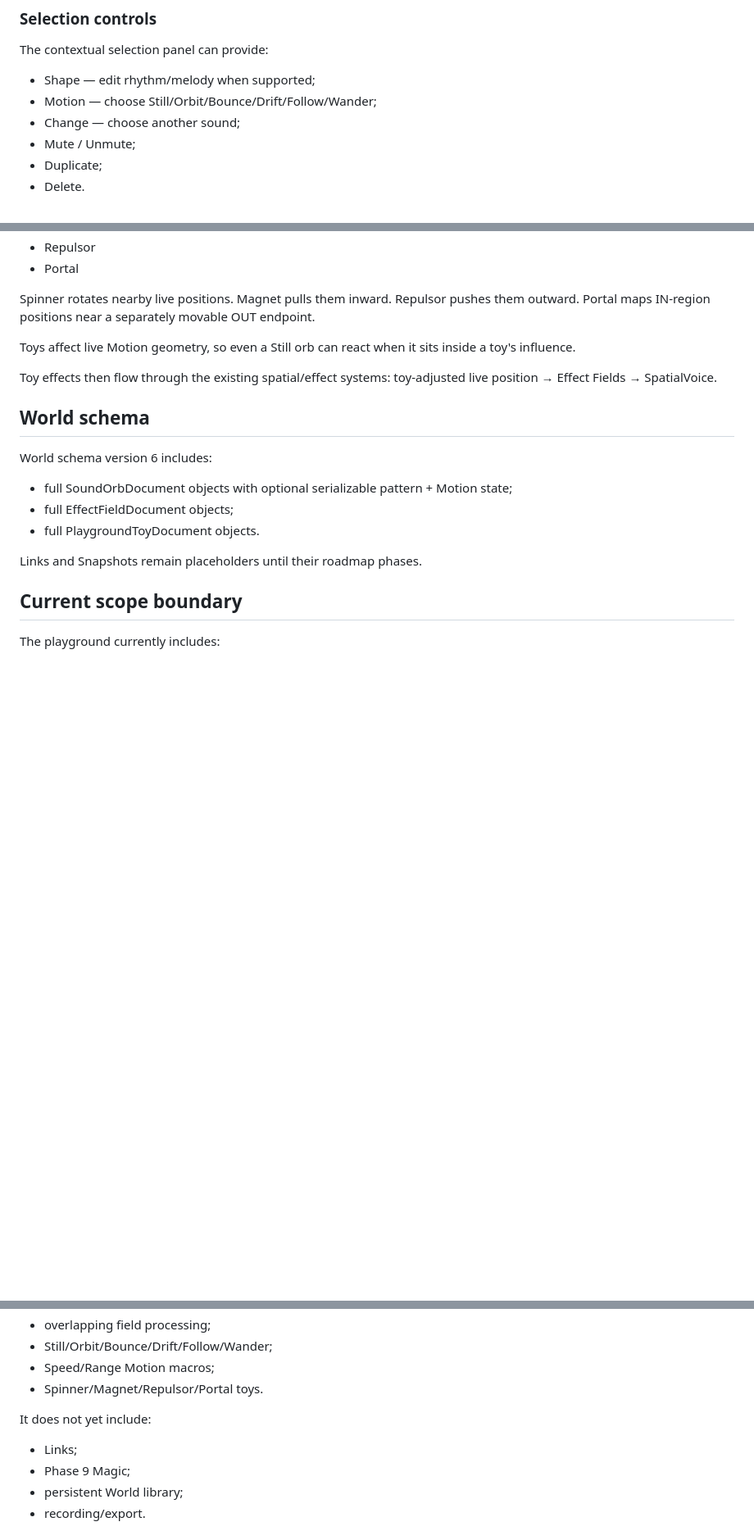
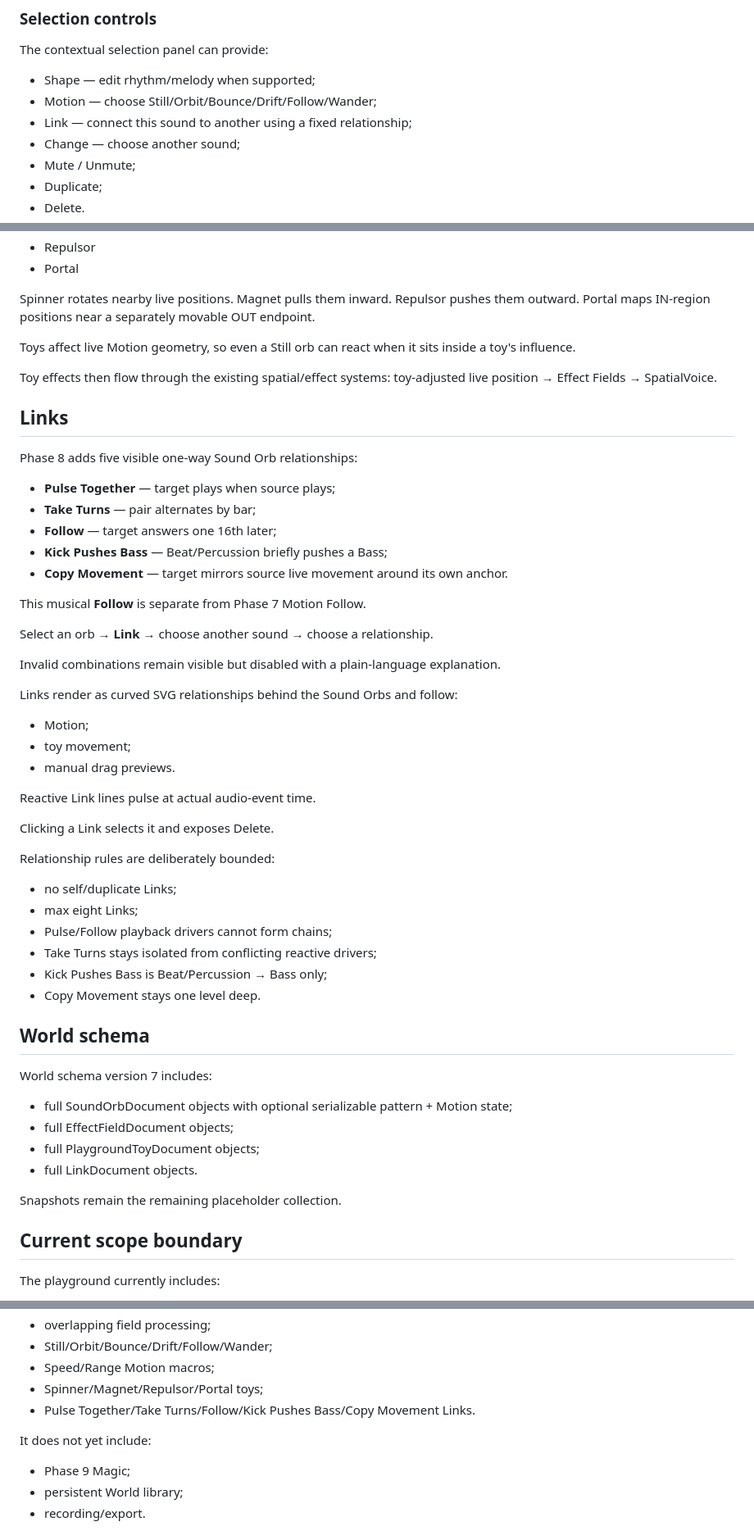
Before and after one commit to thiepn/loop, a Markdown page: docs/PLAYGROUND.md, 3 parts joined by grey strips. Shown at 82% size. Drawn GitHub-style; blank space fills up the shorter version.

Commit message:
Phase 8: update playground contract for reactive Links

```diff
--- a/docs/PLAYGROUND.md
+++ b/docs/PLAYGROUND.md
@@ -97,6 +98,7 @@ Shift + arrow performs a larger movement.
 The contextual selection panel can provide:
 - Shape — edit rhythm/melody when supported;
 - Motion — choose Still/Orbit/Bounce/Drift/Follow/Wander;
+- Link — connect this sound to another using a fixed relationship;
 - Change — choose another sound;
 - Mute / Unmute;
 - Duplicate;
@@ -245,14 +247,48 @@ Toys affect live Motion geometry, so even a Still orb can react when it sits ins
 Toy effects then flow through the existing spatial/effect systems:
 toy-adjusted live position → Effect Fields → SpatialVoice.
 
+## Links
+
+Phase 8 adds five visible one-way Sound Orb relationships:
+
+- **Pulse Together** — target plays when source plays;
+- **Take Turns** — pair alternates by bar;
+- **Follow** — target answers one 16th later;
+- **Kick Pushes Bass** — Beat/Percussion briefly pushes a Bass;
+- **Copy Movement** — target mirrors source live movement around its own anchor.
+
+This musical **Follow** is separate from Phase 7 Motion Follow.
+
+Select an orb → **Link** → choose another sound → choose a relationship.
+
+Invalid combinations remain visible but disabled with a plain-language explanation.
+
+Links render as curved SVG relationships behind the Sound Orbs and follow:
+- Motion;
+- toy movement;
+- manual drag previews.
+
+Reactive Link lines pulse at actual audio-event time.
+
+Clicking a Link selects it and exposes Delete.
+
+Relationship rules are deliberately bounded:
+- no self/duplicate Links;
+- max eight Links;
+- Pulse/Follow playback drivers cannot form chains;
+- Take Turns stays isolated from conflicting reactive drivers;
+- Kick Pushes Bass is Beat/Percussion → Bass only;
+- Copy Movement stays one level deep.
+
 ## World schema
 
-World schema version 6 includes:
+World schema version 7 includes:
 - full SoundOrbDocument objects with optional serializable pattern + Motion state;
 - full EffectFieldDocument objects;
-- full PlaygroundToyDocument objects.
+- full PlaygroundToyDocument objects;
+- full LinkDocument objects.
 
-Links and Snapshots remain placeholders until their roadmap phases.
+Snapshots remain the remaining placeholder collection.
 
 ## Current scope boundary
 
@@ -269,10 +305,10 @@ The playground currently includes:
 - overlapping field processing;
 - Still/Orbit/Bounce/Drift/Follow/Wander;
 - Speed/Range Motion macros;
-- Spinner/Magnet/Repulsor/Portal toys.
+- Spinner/Magnet/Repulsor/Portal toys;
+- Pulse Together/Take Turns/Follow/Kick Pushes Bass/Copy Movement Links.
 
 It does not yet include:
-- Links;
 - Phase 9 Magic;
 - persistent World library;
 - recording/export.
```
Also changed, not shown: other parts of docs/PLAYGROUND.md (+2 -1 lines).
